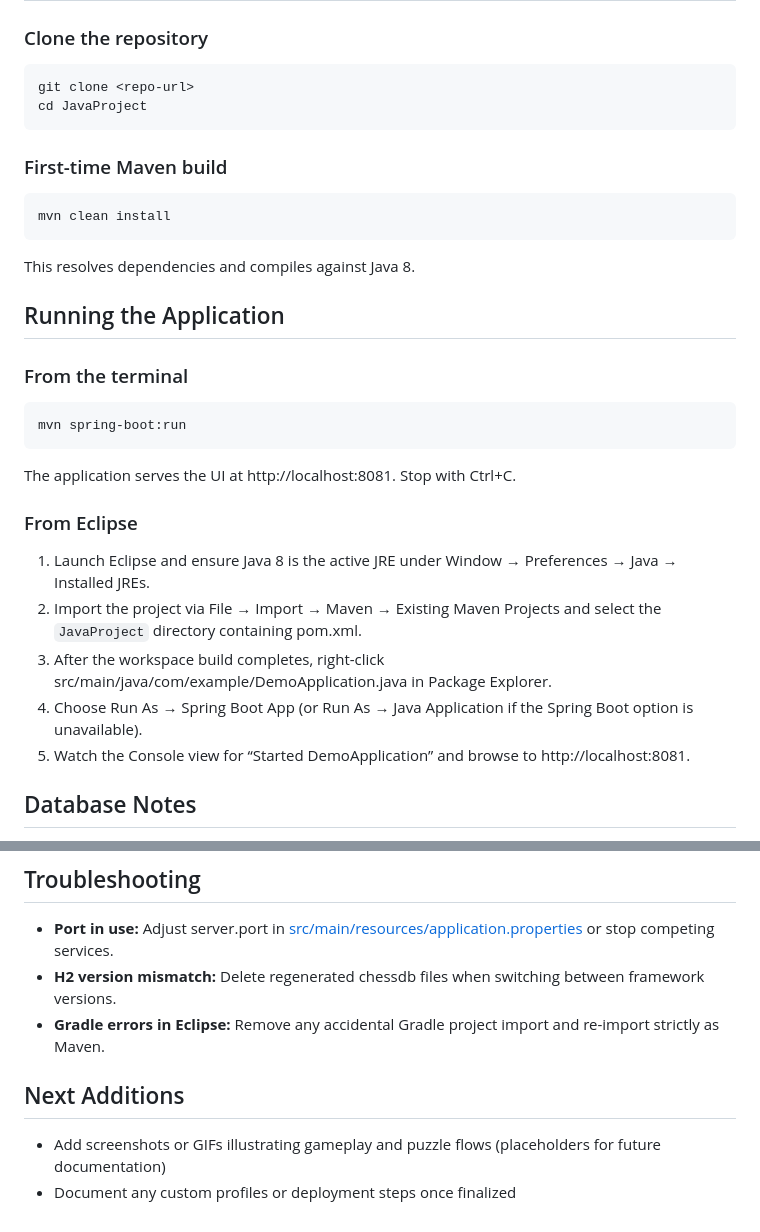
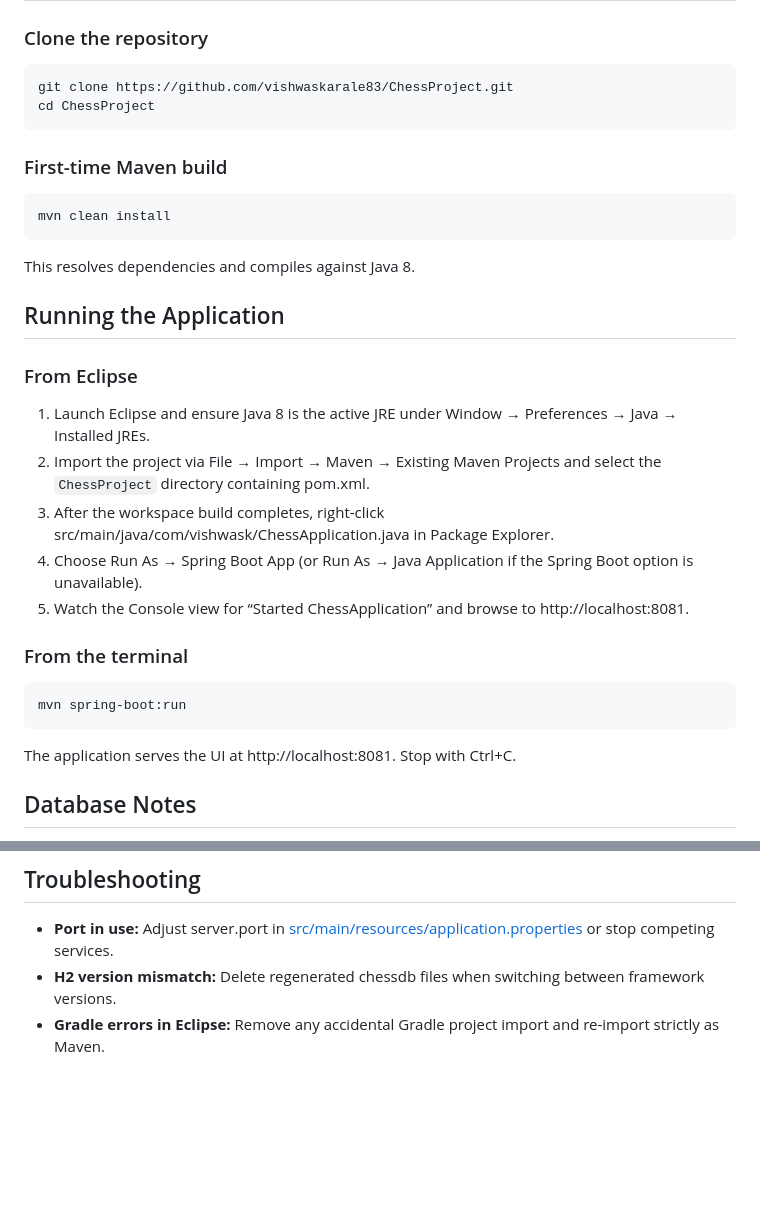
Before and after one commit to vishwaskarale83/ChessProject, a Markdown page: README.md, 2 parts joined by grey strips. Drawn GitHub-style; blank space fills up the shorter version.

````diff
--- a/README.md
+++ b/README.md
@@ -26,8 +26,8 @@ git --version
 ### Clone the repository
 
 ```bash
-git clone <repo-url>
-cd JavaProject
+git clone https://github.com/vishwaskarale83/ChessProject.git
+cd ChessProject
 ```
 
 ### First-time Maven build
@@ -40,6 +40,15 @@ This resolves dependencies and compiles against Java 8.
 
 ## Running the Application
 
+### From Eclipse
+
+1. Launch Eclipse and ensure Java 8 is the active JRE under Window → Preferences → Java → Installed JREs.
+2. Import the project via File → Import → Maven → Existing Maven Projects and select the `ChessProject` directory containing pom.xml.
+3. After the workspace build completes, right-click src/main/java/com/vishwask/ChessApplication.java in Package Explorer.
+4. Choose Run As → Spring Boot App (or Run As → Java Application if the Spring Boot option is unavailable).
+5. Watch the Console view for “Started ChessApplication” and browse to http://localhost:8081.
+
+
 ### From the terminal
 
 ```bash
@@ -47,14 +56,6 @@ mvn spring-boot:run
 ```
 
 The application serves the UI at http://localhost:8081. Stop with Ctrl+C.
-
-### From Eclipse
-
-1. Launch Eclipse and ensure Java 8 is the active JRE under Window → Preferences → Java → Installed JREs.
-2. Import the project via File → Import → Maven → Existing Maven Projects and select the `JavaProject` directory containing pom.xml.
-3. After the workspace build completes, right-click src/main/java/com/example/DemoApplication.java in Package Explorer.
-4. Choose Run As → Spring Boot App (or Run As → Java Application if the Spring Boot option is unavailable).
-5. Watch the Console view for “Started DemoApplication” and browse to http://localhost:8081.
 
 ## Database Notes
 
@@ -84,8 +85,3 @@ mvn test
 - **Port in use:** Adjust server.port in [src/main/resources/application.properties](src/main/resources/application.properties) or stop competing services.
 - **H2 version mismatch:** Delete regenerated chessdb files when switching between framework versions.
 - **Gradle errors in Eclipse:** Remove any accidental Gradle project import and re-import strictly as Maven.
-
-## Next Additions
-
-- Add screenshots or GIFs illustrating gameplay and puzzle flows (placeholders for future documentation)
-- Document any custom profiles or deployment steps once finalized
````
